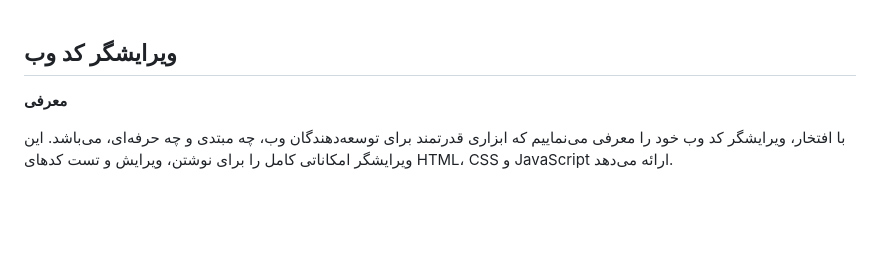
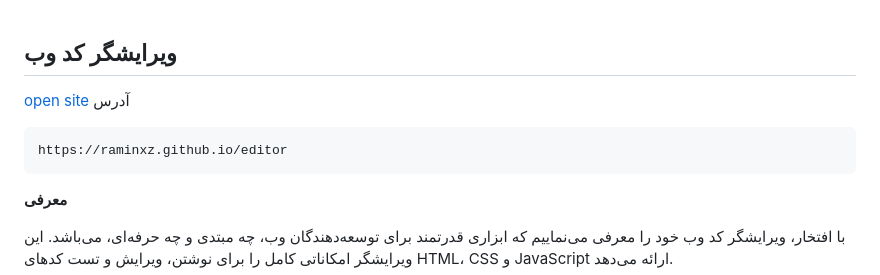
Before and after one commit to raminxz/raminxz.github.io, a Markdown page: editor/README.md, the part around the change. GitHub-like rendering; blank space fills up the shorter version.

````diff
--- a/editor/README.md
+++ b/editor/README.md
@@ -1,4 +1,9 @@
 ## ویرایشگر کد وب
+
+[open site](https://raminxz.github.io/editor) آدرس
+```
+https://raminxz.github.io/editor
+```
 
 **معرفی**
 
````
